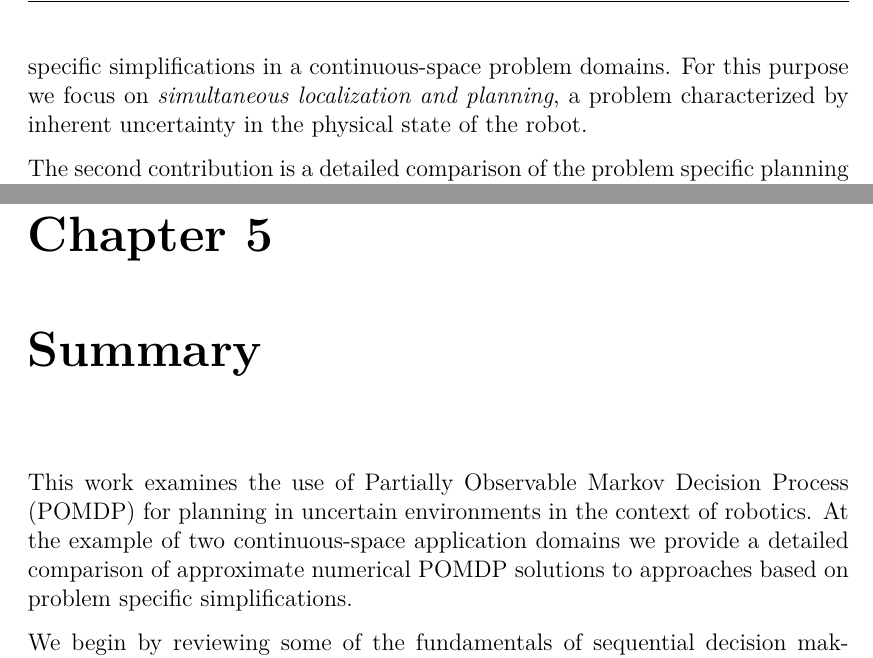
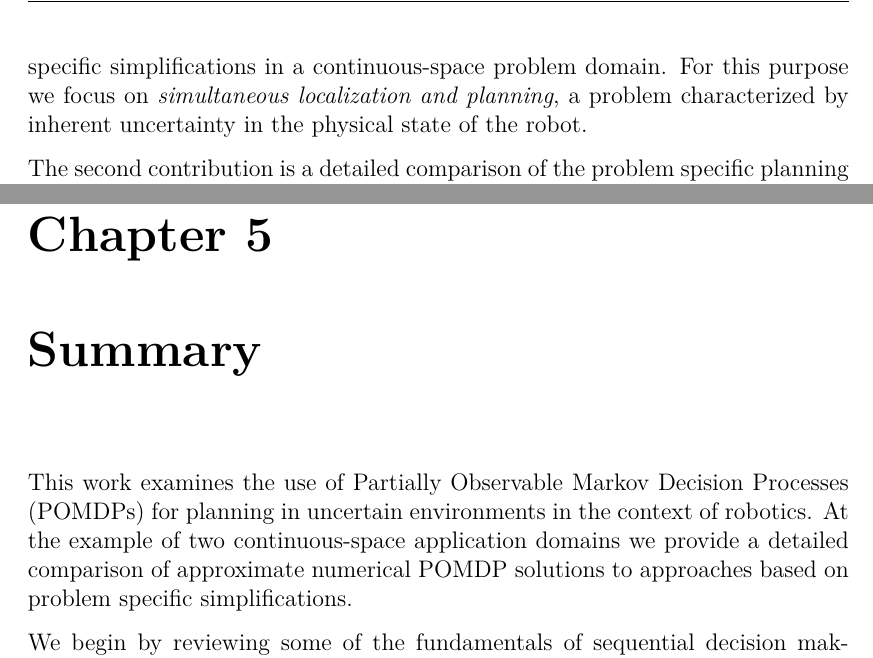
Before and after one commit to lassepe/ProjectThesis, a LaTeX thesis (Thesis.tex, which reads Chapters/Introduction.tex, Chapters/Summary.tex): two parts of pages 8 and 50 of 59, joined at a grey line, cut so that both start at the same text. Compiled offline with pdfLaTeX.

Commit message:
Minor typo fixes

```diff
--- a/Chapters/Introduction.tex
+++ b/Chapters/Introduction.tex
@@ -75,7 +75,7 @@ Specifically, this work contains the following contributions:
 First, we systematically quantify the performance advantage of full
 \ac{pomdp} solutions with both analytic and empirical heuristic guidance
 compared to problem specific simplifications in a continuous-space problem
-domains. For this purpose we focus on \emph{simultaneous localization and
+domain. For this purpose we focus on \emph{simultaneous localization and
 planning}, a problem characterized by inherent uncertainty in the physical
 state of the robot.
 
--- a/Chapters/Summary.tex
+++ b/Chapters/Summary.tex
@@ -1,6 +1,6 @@
 \chapter{Summary}\label{chap:summary}
 
-This work examines the use of \acf{pomdp} for planning in uncertain
+This work examines the use of \acfp{pomdp} for planning in uncertain
 environments in the context of robotics. At the example of two continuous-space
 application domains we provide a detailed comparison of approximate numerical
 \ac{pomdp} solutions to approaches based on problem specific simplifications.
```
